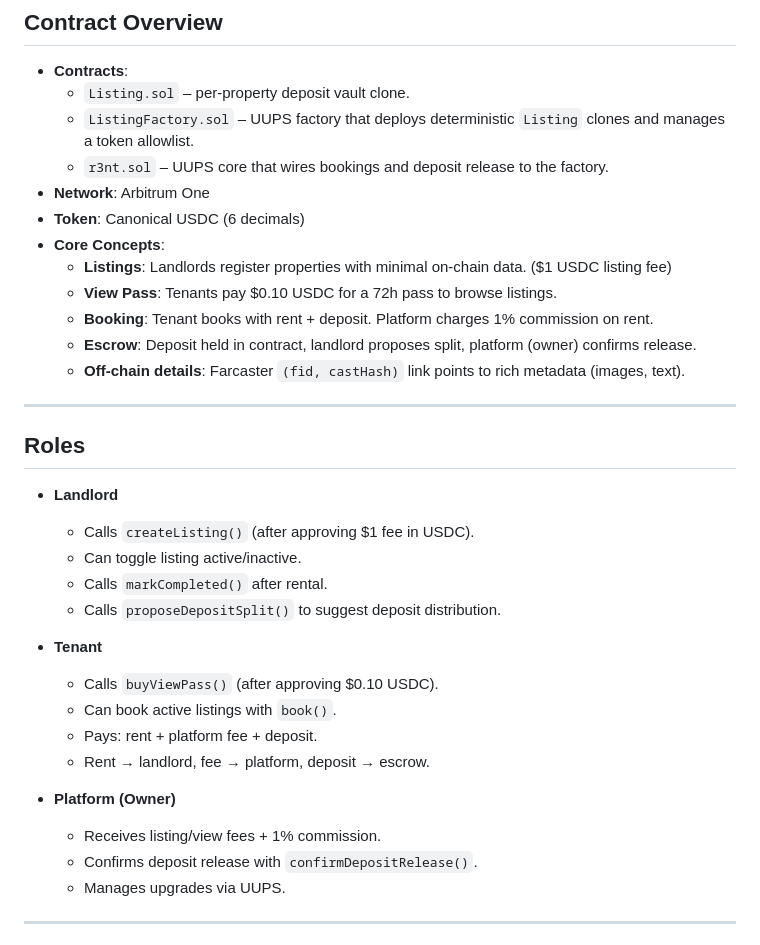
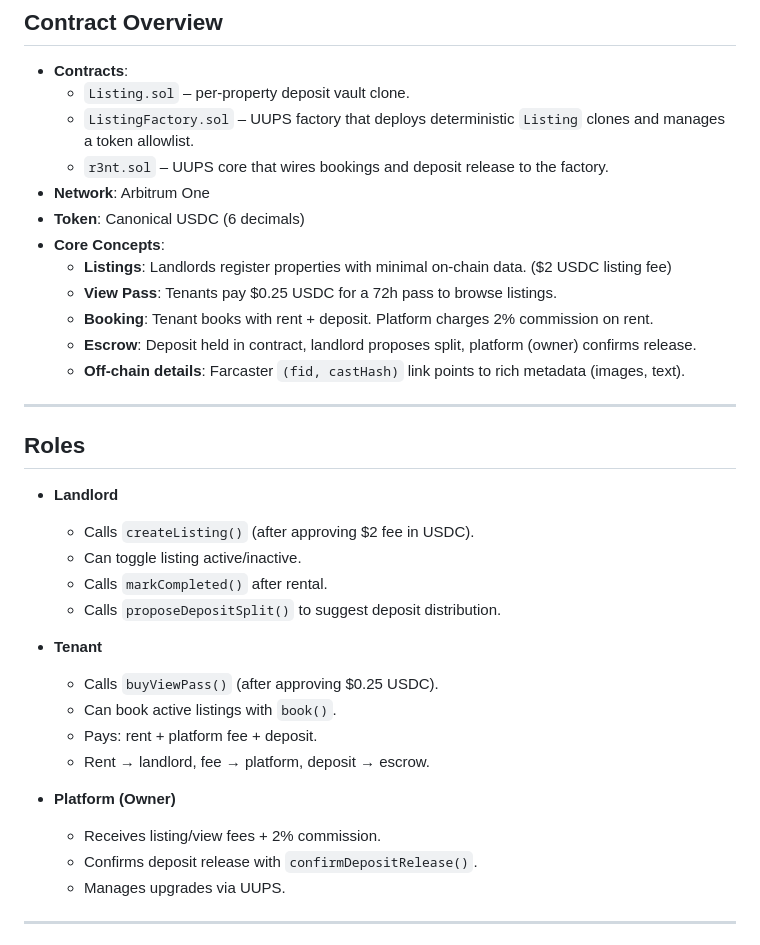
Before and after one commit to NP-Vincent/r3nt, a Markdown page: AGENTS.md, the part around the change. Rendered like a GitHub page.

```diff
--- a/AGENTS.md
+++ b/AGENTS.md
@@ -19,9 +19,9 @@ For development and troubleshooting tips, consult the [Farcaster Mini App Agents
 - **Network**: Arbitrum One
 - **Token**: Canonical USDC (6 decimals)
 - **Core Concepts**:
-  - **Listings**: Landlords register properties with minimal on-chain data. ($1 USDC listing fee)
-  - **View Pass**: Tenants pay $0.10 USDC for a 72h pass to browse listings.
-  - **Booking**: Tenant books with rent + deposit. Platform charges 1% commission on rent.
+  - **Listings**: Landlords register properties with minimal on-chain data. ($2 USDC listing fee)
+  - **View Pass**: Tenants pay $0.25 USDC for a 72h pass to browse listings.
+  - **Booking**: Tenant books with rent + deposit. Platform charges 2% commission on rent.
   - **Escrow**: Deposit held in contract, landlord proposes split, platform (owner) confirms release.
   - **Off-chain details**: Farcaster `(fid, castHash)` link points to rich metadata (images, text).
 
@@ -29,19 +29,19 @@ For development and troubleshooting tips, consult the [Farcaster Mini App Agents
 
 ## Roles
 - **Landlord**
-  - Calls `createListing()` (after approving $1 fee in USDC).
+  - Calls `createListing()` (after approving $2 fee in USDC).
   - Can toggle listing active/inactive.
   - Calls `markCompleted()` after rental.
   - Calls `proposeDepositSplit()` to suggest deposit distribution.
 
 - **Tenant**
-  - Calls `buyViewPass()` (after approving $0.10 USDC).
+  - Calls `buyViewPass()` (after approving $0.25 USDC).
   - Can book active listings with `book()`.
   - Pays: rent + platform fee + deposit.
   - Rent → landlord, fee → platform, deposit → escrow.
 
 - **Platform (Owner)**
-  - Receives listing/view fees + 1% commission.
+  - Receives listing/view fees + 2% commission.
   - Confirms deposit release with `confirmDepositRelease()`.
   - Manages upgrades via UUPS.
 
```
